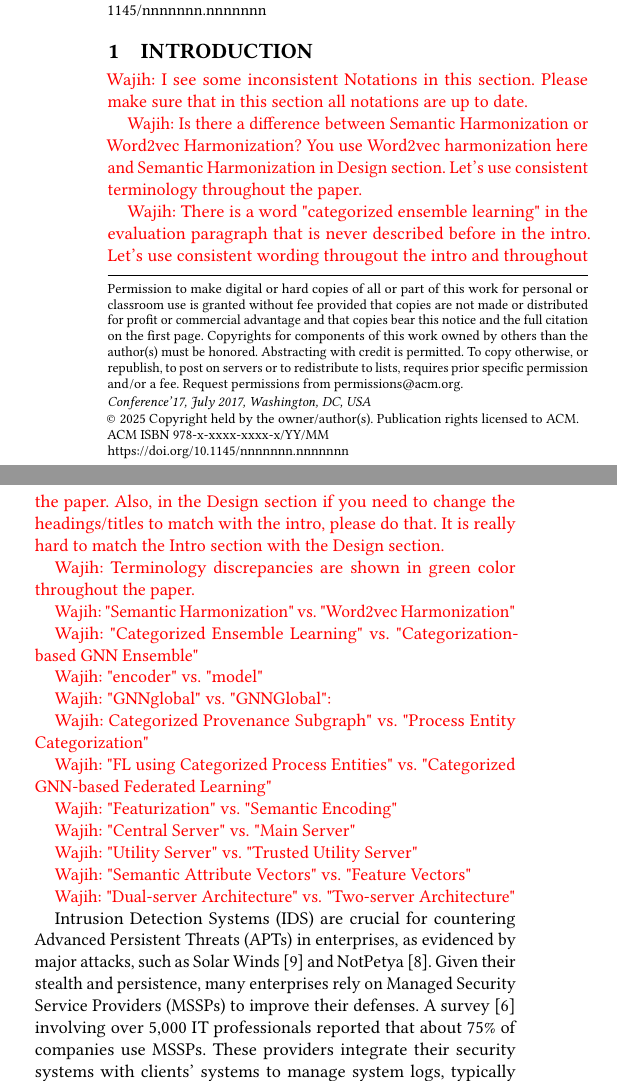
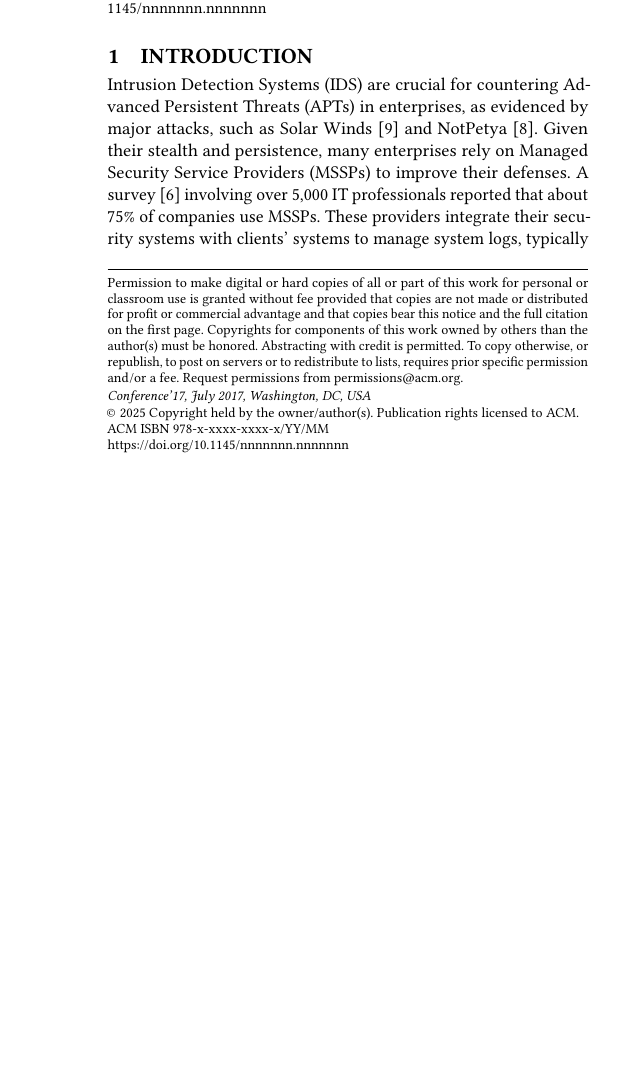
Before and after one commit to DART-Laboratory/gestalt, a LaTeX paper (paper/main.tex, which reads paper/intro.tex): two parts of the columns of page 1 of 18 before the commit and part of one column of page 1 of 18 after it, the two joined at a grey line, cut so that both start at the same text, the shorter picture padded with empty space. Compiled offline with pdfLaTeX.

Commit message:
fixed notations

```diff
--- a/paper/intro.tex
+++ b/paper/intro.tex
@@ -2,36 +2,36 @@
 \label{s:intro}
 
 
-\wajih{I see some inconsistent Notations in this section. Please make sure that in this section all notations are up to date.}
+% \wajih{I see some inconsistent Notations in this section. Please make sure that in this section all notations are up to date.}
 
 
-\wajih{Is there a difference between Semantic Harmonization or \wordvec Harmonization? You use \wordvec harmonization here and Semantic Harmonization in Design section. Let's use consistent terminology throughout the paper. }
+% \wajih{Is there a difference between Semantic Harmonization or \wordvec Harmonization? You use \wordvec harmonization here and Semantic Harmonization in Design section. Let's use consistent terminology throughout the paper. }
 
-\wajih{There is a word "categorized ensemble learning" in the evaluation paragraph that is never described before in the intro. Let's use consistent wording througout the intro and throughout the paper. Also, in the Design section if you need to change the headings/titles to match with the intro, please do that. It is really hard to match the Intro section with the Design section.}
+% \wajih{There is a word "categorized ensemble learning" in the evaluation paragraph that is never described before in the intro. Let's use consistent wording througout the intro and throughout the paper. Also, in the Design section if you need to change the headings/titles to match with the intro, please do that. It is really hard to match the Intro section with the Design section.}
 
-\wajih{Terminology discrepancies are shown in green color throughout the paper.}
+% \wajih{Terminology discrepancies are shown in green color throughout the paper.}
 
-\wajih{"Semantic Harmonization" vs. "Word2vec Harmonization"}
+% \wajih{"Semantic Harmonization" vs. "Word2vec Harmonization"}
 
-\wajih{"Categorized Ensemble Learning" vs. "Categorization-based GNN Ensemble"}
+% \wajih{"Categorized Ensemble Learning" vs. "Categorization-based GNN Ensemble"}
 
-\wajih{"encoder" vs. "model"}
+% \wajih{"encoder" vs. "model"}
 
-\wajih{"GNNglobal" vs. "GNNGlobal":}
+% \wajih{"GNNglobal" vs. "GNNGlobal":}
 
-\wajih{Categorized Provenance Subgraph" vs. "Process Entity Categorization"}
+% \wajih{Categorized Provenance Subgraph" vs. "Process Entity Categorization"}
 
-\wajih{"FL using Categorized Process Entities" vs. "Categorized GNN-based Federated Learning"}
+% \wajih{"FL using Categorized Process Entities" vs. "Categorized GNN-based Federated Learning"}
 
-\wajih{"Featurization" vs. "Semantic Encoding"}
+% \wajih{"Featurization" vs. "Semantic Encoding"}
 
-\wajih{"Central Server" vs. "Main Server"}
+% \wajih{"Central Server" vs. "Main Server"}
 
-\wajih{"Utility Server" vs. "Trusted Utility Server"}
+% \wajih{"Utility Server" vs. "Trusted Utility Server"}
 
-\wajih{"Semantic Attribute Vectors" vs. "Feature Vectors"}
+% \wajih{"Semantic Attribute Vectors" vs. "Feature Vectors"}
 
-\wajih{"Dual-server Architecture" vs. "Two-server Architecture"}
+% \wajih{"Dual-server Architecture" vs. "Two-server Architecture"}
 
 
 
```
Also changed, not shown: paper/algos/submodel-training.tex (+1 -1 lines), paper/appendix.tex (+0 -1 lines), paper/design.tex (+1 -1 lines), paper/eval.tex (+2 -2 lines), paper/relwk.tex (+1 -1 lines), paper/threat.tex (+1 -1 lines), paper/intro.tex (10 more changed lines).
